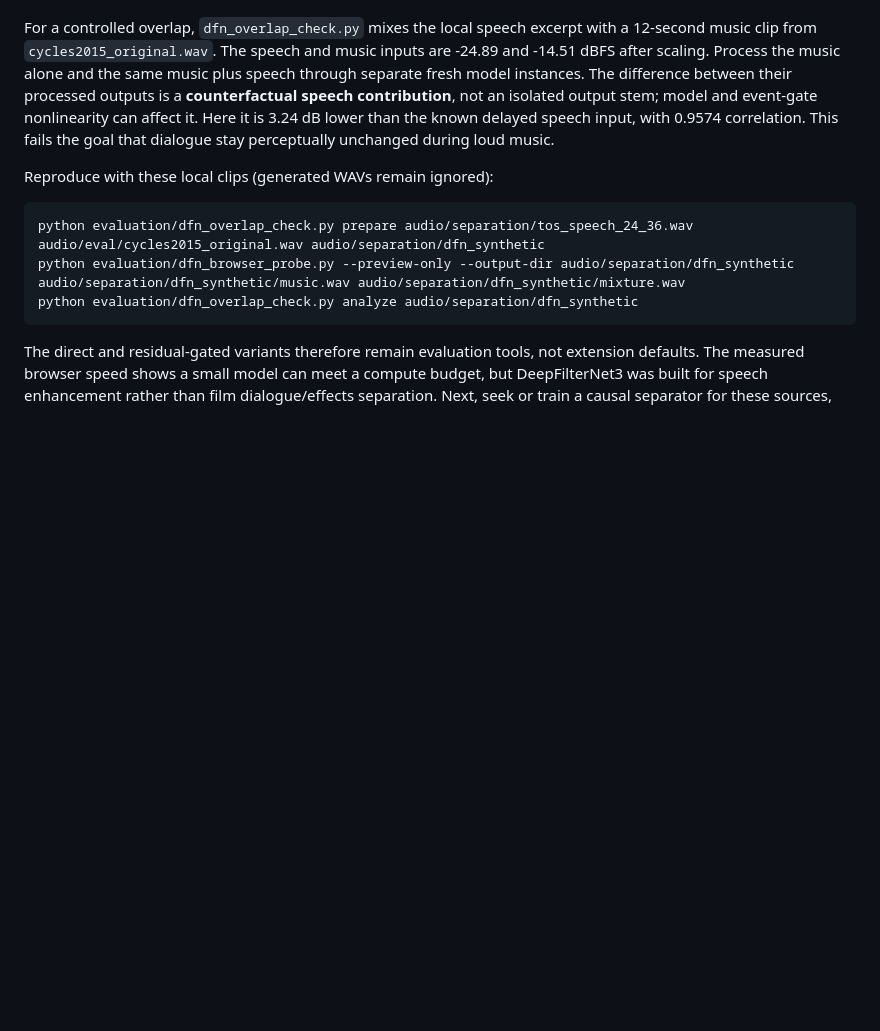
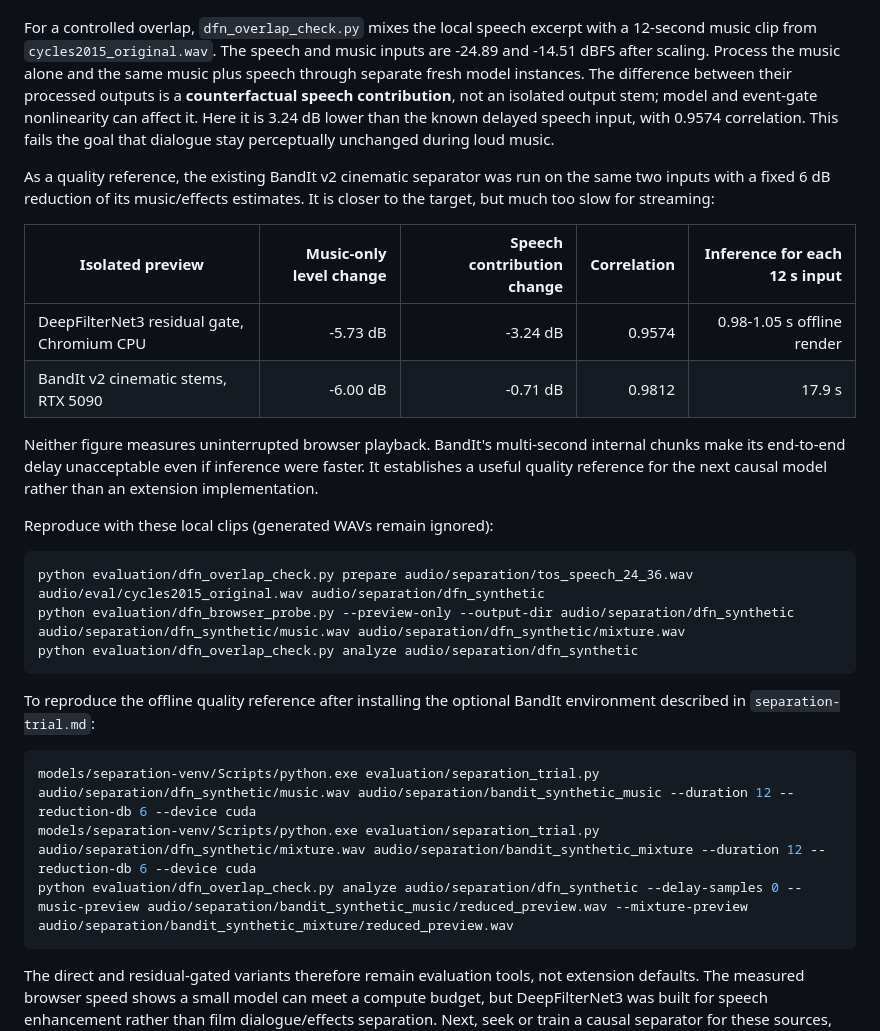
Before and after one commit to cWalsh-developer/Real-Time-Audio-Compressor, a Markdown page: evaluation/dfn-browser-findings.md, the part around the change. GitHub-like rendering; blank space fills up the shorter version.

Commit message:
Record cinematic quality and speed reference

````diff
--- a/evaluation/dfn-browser-findings.md
+++ b/evaluation/dfn-browser-findings.md
@@ -93,12 +93,35 @@ can affect it. Here it is 3.24 dB lower than the known delayed speech input,
 with 0.9574 correlation. This fails the goal that dialogue stay perceptually
 unchanged during loud music.
 
+As a quality reference, the existing BandIt v2 cinematic separator was run on
+the same two inputs with a fixed 6 dB reduction of its music/effects estimates.
+It is closer to the target, but much too slow for streaming:
+
+| Isolated preview | Music-only level change | Speech contribution change | Correlation | Inference for each 12 s input |
+| --- | ---: | ---: | ---: | ---: |
+| DeepFilterNet3 residual gate, Chromium CPU | -5.73 dB | -3.24 dB | 0.9574 | 0.98-1.05 s offline render |
+| BandIt v2 cinematic stems, RTX 5090 | -6.00 dB | -0.71 dB | 0.9812 | 17.9 s |
+
+Neither figure measures uninterrupted browser playback. BandIt's multi-second
+internal chunks make its end-to-end delay unacceptable even if inference were
+faster. It establishes a useful quality reference for the next causal model
+rather than an extension implementation.
+
 Reproduce with these local clips (generated WAVs remain ignored):
 
 ```powershell
 python evaluation/dfn_overlap_check.py prepare audio/separation/tos_speech_24_36.wav audio/eval/cycles2015_original.wav audio/separation/dfn_synthetic
 python evaluation/dfn_browser_probe.py --preview-only --output-dir audio/separation/dfn_synthetic audio/separation/dfn_synthetic/music.wav audio/separation/dfn_synthetic/mixture.wav
 python evaluation/dfn_overlap_check.py analyze audio/separation/dfn_synthetic
+```
+
+To reproduce the offline quality reference after installing the optional
+BandIt environment described in `separation-trial.md`:
+
+```powershell
+models/separation-venv/Scripts/python.exe evaluation/separation_trial.py audio/separation/dfn_synthetic/music.wav audio/separation/bandit_synthetic_music --duration 12 --reduction-db 6 --device cuda
+models/separation-venv/Scripts/python.exe evaluation/separation_trial.py audio/separation/dfn_synthetic/mixture.wav audio/separation/bandit_synthetic_mixture --duration 12 --reduction-db 6 --device cuda
+python evaluation/dfn_overlap_check.py analyze audio/separation/dfn_synthetic --delay-samples 0 --music-preview audio/separation/bandit_synthetic_music/reduced_preview.wav --mixture-preview audio/separation/bandit_synthetic_mixture/reduced_preview.wav
 ```
 
 The direct and residual-gated variants therefore remain evaluation tools, not
````
